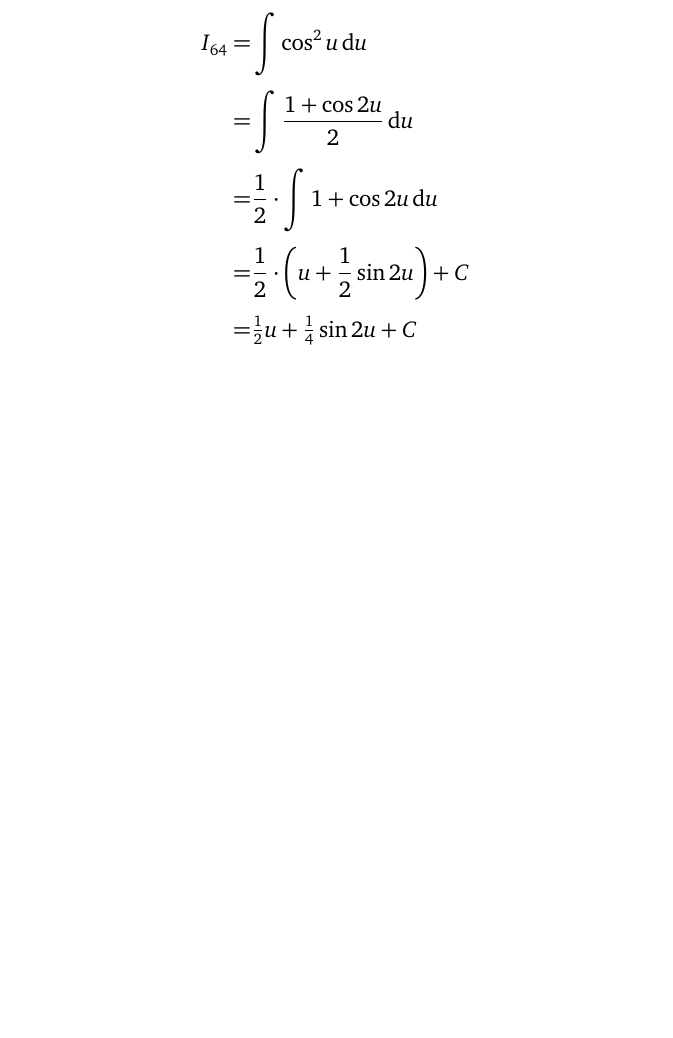
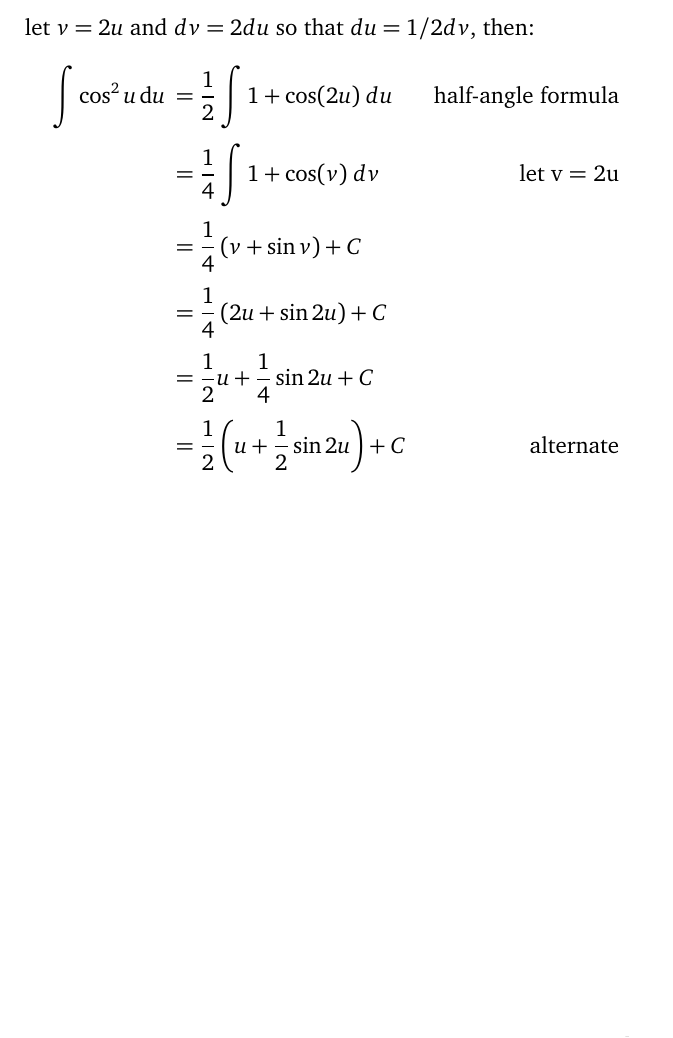
Before and after one commit to heckman/book-of-integrals, a LaTeX problem sheet (book-of-integrals.tex, which reads 64.tex): part of page 13 of 19, cut at the place of the change, the shorter picture padded with empty space. Compiled offline with pdfLaTeX.

Commit message:
64 expand u substitution

```diff
--- a/64.tex
+++ b/64.tex
@@ -5,16 +5,13 @@
 
 % \def\aroundarrows{\mspace{18mu}}
 % \def\andsoarrow{\Rightarrow}
+let $v=2u$ and $dv = 2du$ so that $du = 1/2 dv$, then:
 \begin{align*}
-% \renewcommand{\baselinestretch}{2}
-{I}_{\no}
-=&  \int  \cos^2{u} \dif u \\
-=&  \int  \frac{1+\cos{2u}}{2} \dif u \\
-=&  \frac{1}{2}\cdot\int  1+\cos{2u}  \dif u \\
-=&  \frac{1}{2}\cdot \left(
-      {u}+\frac{1}{2}\sin{2u}
-    \right) + C \\
-=&  \tfrac{1}{2} {u}
-   +\tfrac{1}{4} \sin{2{u}} + C
+\int  \cos^2{u} \dif u \;=&\;  \frac{1}{2} \int  1+\cos(2u) \; du & \text{half-angle formula}\\
+=&\;  \frac{1}{4} \int  1 + \cos(v) \; dv & \text{let v = 2u}\\
+=&\;  \frac{1}{4} \left(v + \sin v \right) + C \\\
+=&\;  \frac{1}{4} \left(2u + \sin 2u \right) + C \\
+=&\;  \frac{1}{2} u + \frac{1}{4} \sin 2u + C \\
+=&\;  \frac{1}{2} \left(u + \frac{1}{2} \sin 2u \right) + C &\text{alternate} \\
 \\
 \end{align*}
```
Also changed, not shown: 63.tex (+1 -0 lines).
